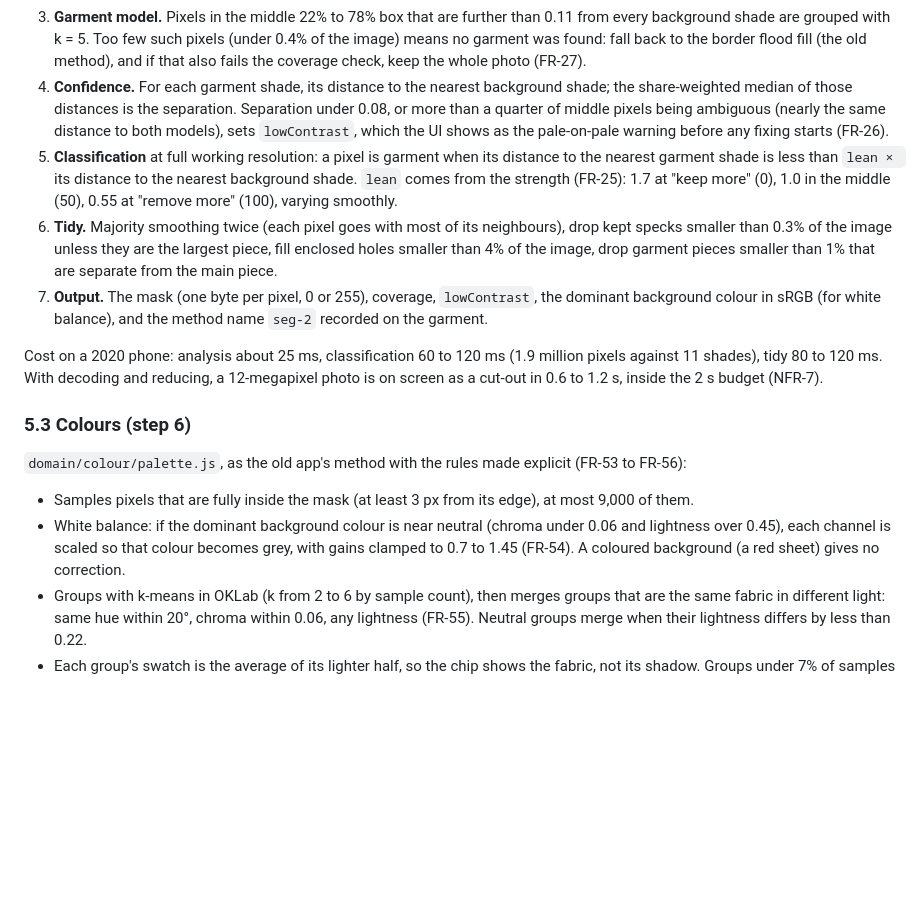
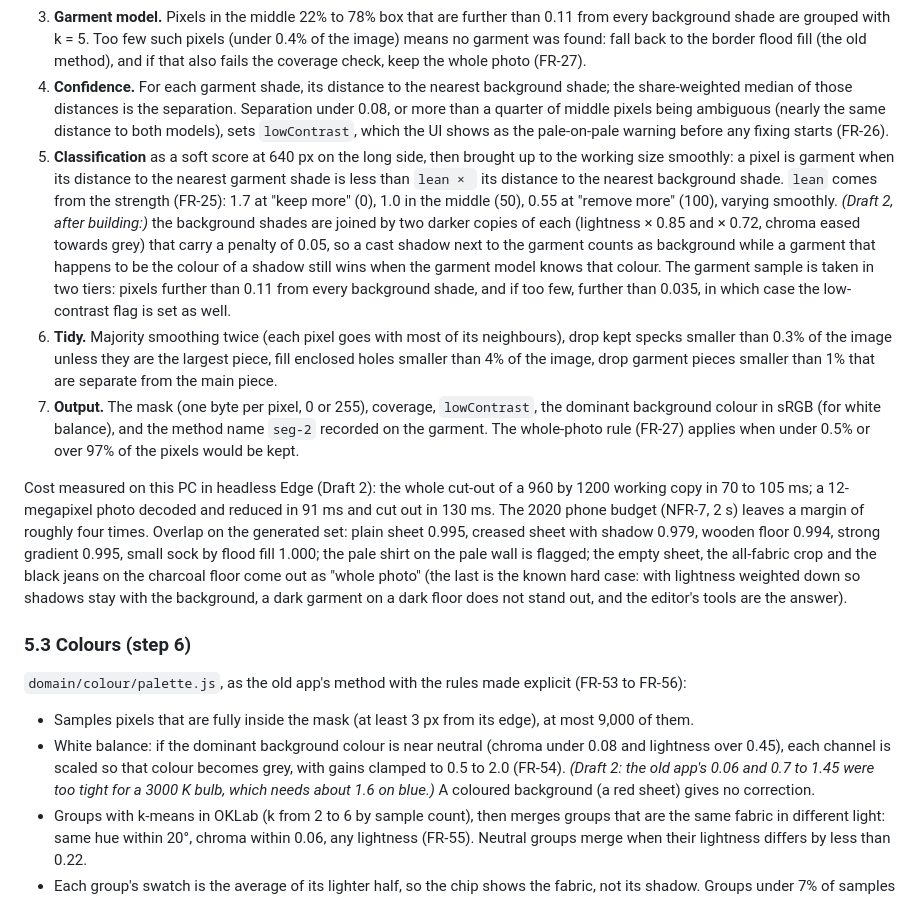
Before and after one commit to Domphill/awardrobe, a Markdown page: docs/03-architecture.md, the part around the change. GitHub-like rendering; blank space fills up the shorter version.

Commit message:
Architecture Draft 2 notes: shadow-aware cut-out, measured numbers, white-balance limits

```diff
--- a/docs/03-architecture.md
+++ b/docs/03-architecture.md
@@ -287,18 +287,18 @@ The method is the old app's idea done properly, with a confidence measure. All c
 2. **Background model.** Pixels in a border band (6% of the shorter side) are grouped by k-means (a method that finds the k most representative colours) with k = 6, then groups closer than 0.03 are merged. This gives several background shades, so folds, shadows and a lighting gradient all count as background (FR-24).
 3. **Garment model.** Pixels in the middle 22% to 78% box that are further than 0.11 from every background shade are grouped with k = 5. Too few such pixels (under 0.4% of the image) means no garment was found: fall back to the border flood fill (the old method), and if that also fails the coverage check, keep the whole photo (FR-27).
 4. **Confidence.** For each garment shade, its distance to the nearest background shade; the share-weighted median of those distances is the separation. Separation under 0.08, or more than a quarter of middle pixels being ambiguous (nearly the same distance to both models), sets `lowContrast`, which the UI shows as the pale-on-pale warning before any fixing starts (FR-26).
-5. **Classification** at full working resolution: a pixel is garment when its distance to the nearest garment shade is less than `lean × ` its distance to the nearest background shade. `lean` comes from the strength (FR-25): 1.7 at "keep more" (0), 1.0 in the middle (50), 0.55 at "remove more" (100), varying smoothly.
+5. **Classification** as a soft score at 640 px on the long side, then brought up to the working size smoothly: a pixel is garment when its distance to the nearest garment shade is less than `lean × ` its distance to the nearest background shade. `lean` comes from the strength (FR-25): 1.7 at "keep more" (0), 1.0 in the middle (50), 0.55 at "remove more" (100), varying smoothly. *(Draft 2, after building:)* the background shades are joined by two darker copies of each (lightness × 0.85 and × 0.72, chroma eased towards grey) that carry a penalty of 0.05, so a cast shadow next to the garment counts as background while a garment that happens to be the colour of a shadow still wins when the garment model knows that colour. The garment sample is taken in two tiers: pixels further than 0.11 from every background shade, and if too few, further than 0.035, in which case the low-contrast flag is set as well.
 6. **Tidy.** Majority smoothing twice (each pixel goes with most of its neighbours), drop kept specks smaller than 0.3% of the image unless they are the largest piece, fill enclosed holes smaller than 4% of the image, drop garment pieces smaller than 1% that are separate from the main piece.
-7. **Output.** The mask (one byte per pixel, 0 or 255), coverage, `lowContrast`, the dominant background colour in sRGB (for white balance), and the method name `seg-2` recorded on the garment.
+7. **Output.** The mask (one byte per pixel, 0 or 255), coverage, `lowContrast`, the dominant background colour in sRGB (for white balance), and the method name `seg-2` recorded on the garment. The whole-photo rule (FR-27) applies when under 0.5% or over 97% of the pixels would be kept.
 
-Cost on a 2020 phone: analysis about 25 ms, classification 60 to 120 ms (1.9 million pixels against 11 shades), tidy 80 to 120 ms. With decoding and reducing, a 12-megapixel photo is on screen as a cut-out in 0.6 to 1.2 s, inside the 2 s budget (NFR-7).
+Cost measured on this PC in headless Edge (Draft 2): the whole cut-out of a 960 by 1200 working copy in 70 to 105 ms; a 12-megapixel photo decoded and reduced in 91 ms and cut out in 130 ms. The 2020 phone budget (NFR-7, 2 s) leaves a margin of roughly four times. Overlap on the generated set: plain sheet 0.995, creased sheet with shadow 0.979, wooden floor 0.994, strong gradient 0.995, small sock by flood fill 1.000; the pale shirt on the pale wall is flagged; the empty sheet, the all-fabric crop and the black jeans on the charcoal floor come out as "whole photo" (the last is the known hard case: with lightness weighted down so shadows stay with the background, a dark garment on a dark floor does not stand out, and the editor's tools are the answer).
 
 ### 5.3 Colours (step 6)
 
 `domain/colour/palette.js`, as the old app's method with the rules made explicit (FR-53 to FR-56):
 
 - Samples pixels that are fully inside the mask (at least 3 px from its edge), at most 9,000 of them.
-- White balance: if the dominant background colour is near neutral (chroma under 0.06 and lightness over 0.45), each channel is scaled so that colour becomes grey, with gains clamped to 0.7 to 1.45 (FR-54). A coloured background (a red sheet) gives no correction.
+- White balance: if the dominant background colour is near neutral (chroma under 0.08 and lightness over 0.45), each channel is scaled so that colour becomes grey, with gains clamped to 0.5 to 2.0 (FR-54). *(Draft 2: the old app's 0.06 and 0.7 to 1.45 were too tight for a 3000 K bulb, which needs about 1.6 on blue.)* A coloured background (a red sheet) gives no correction.
 - Groups with k-means in OKLab (k from 2 to 6 by sample count), then merges groups that are the same fabric in different light: same hue within 20°, chroma within 0.06, any lightness (FR-55). Neutral groups merge when their lightness differs by less than 0.22.
 - Each group's swatch is the average of its lighter half, so the chip shows the fabric, not its shadow. Groups under 7% of samples are dropped after the first. Up to three, main colour first.
 - Names come from `naming.js`, which looks up lightness, chroma and hue against the 26-name table from the old app; the thresholds are tuned by the colour test set (NFR-39).
```
